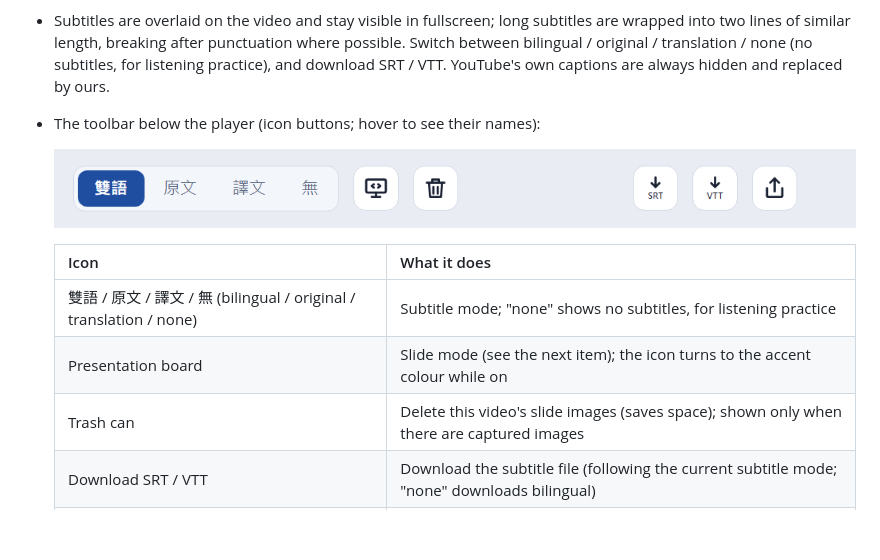
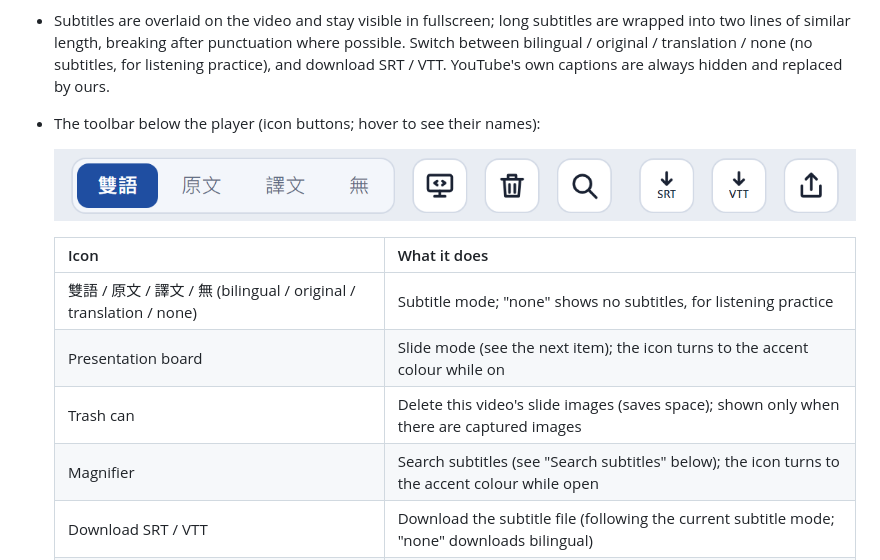
Before and after one commit to codemee/tubetran, a Markdown page: README.en.md, the part around one of its changes. Drawn GitHub-style; pictures changed too: docs/images/toolbar.png; blank space fills up the shorter version.

```diff
--- a/README.en.md
+++ b/README.en.md
@@ -19,6 +19,7 @@ One program, two ways to run it: a **desktop app** (just run it) or a **server**
   | 雙語 / 原文 / 譯文 / 無 (bilingual / original / translation / none) | Subtitle mode; "none" shows no subtitles, for listening practice |
   | Presentation board | Slide mode (see the next item); the icon turns to the accent colour while on |
   | Trash can | Delete this video's slide images (saves space); shown only when there are captured images |
+  | Magnifier | Search subtitles (see "Search subtitles" below); the icon turns to the accent colour while open |
   | Download SRT / VTT | Download the subtitle file (following the current subtitle mode; "none" downloads bilingual) |
   | Export arrow | Export this video to import on another computer (shown once translated) |
 - Slide mode (the presentation-board icon in the toolbar): the video stays on one subtitle's moment, and you step through subtitles with the ‹ › buttons on either side of the player (or ← →, PageUp / PageDown, so presentation clickers work too); the top left shows "current / total", and audio is muted while stepping. Press the button again to leave, staying where you were.
```
Also changed, not shown: other parts of README.en.md (+16 -0 lines), README.md (+17 -0 lines), release-notes/v0.1.17.md (added, +13 -0 lines), docs/images/search.png (added), 10 other files.
